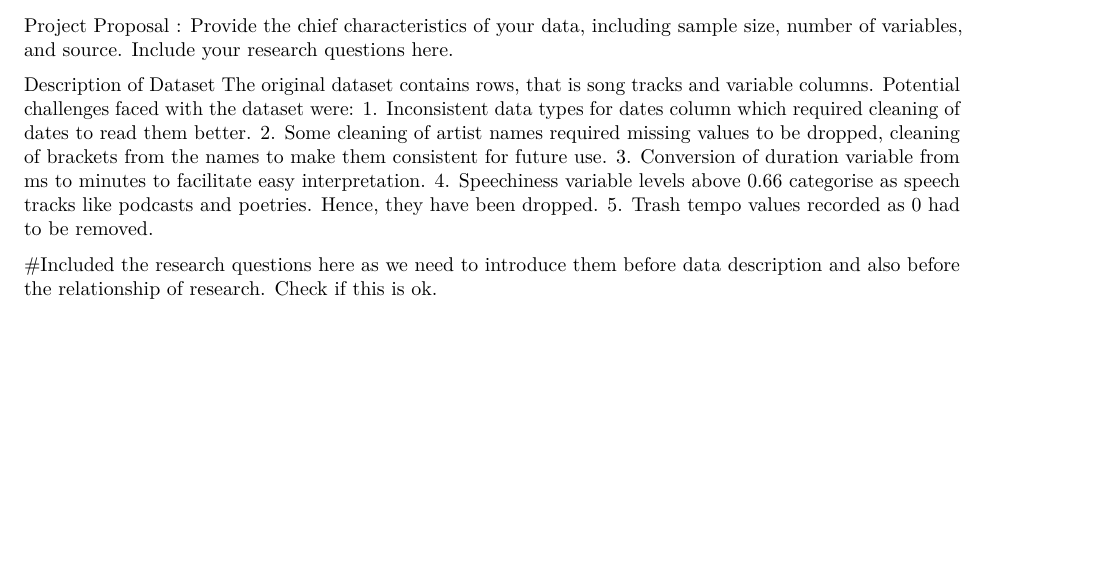
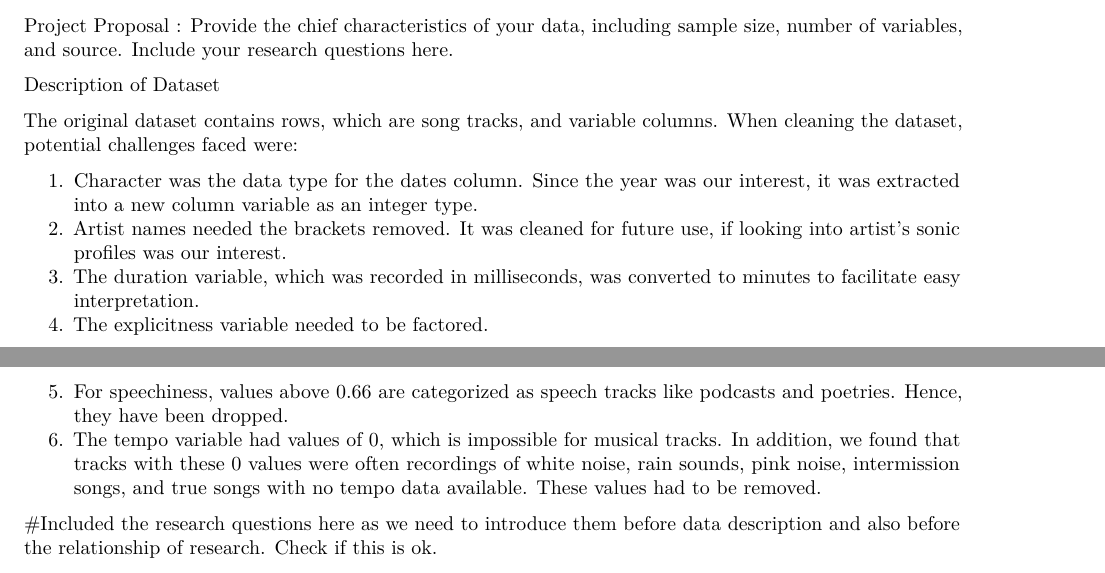
Before and after one commit to EricR401S/Modeling-Trends-for-Spotify-Songs, an R Markdown document (IDS 702 Team Black Project.Rmd): part of page 1 of 6 before the commit and two parts of pages 1 and 2 of 6 after it, the two joined at a grey line, cut so that both start at the same text, the shorter picture padded with empty space. Rendered offline with R 4.5, knitr and Pandoc, then LaTeX, with nearby package versions; some code elsewhere in the file could not run offline.

Commit message:
Description Language Optimized

```diff
--- a/IDS 702 Team Black Project.Rmd
+++ b/IDS 702 Team Black Project.Rmd
@@ -93,12 +93,16 @@ variables, and source. Include your research questions here.
 
 
 Description of Dataset
-The original dataset contains `r nrow(df)` rows, that is song tracks and `r ncol(df)` variable columns. Potential challenges faced with the dataset were:
-1. Inconsistent data types for dates column which required cleaning of dates to read them better.
-2. Some cleaning of artist names required missing values to be dropped, cleaning of brackets from the names to make them consistent for future use.
-3. Conversion of duration variable from ms to minutes to facilitate easy interpretation.
-4. Speechiness variable levels above 0.66 categorise as speech tracks like podcasts and poetries. Hence, they have been dropped.
-5. Trash tempo values recorded as 0 had to be removed.
+
+The original dataset contains `r nrow(df)` rows, which are song tracks, and `r ncol(df)` variable columns. When cleaning the dataset, potential challenges faced were:
+
+1. Character was the data type for the dates column. Since the year was our interest, it was extracted into a new column variable as an integer type.
+2. Artist names needed the brackets removed. It was cleaned for future use, if looking into artist’s sonic profiles was our interest.
+3. The duration variable, which was recorded in milliseconds, was converted to minutes to facilitate easy interpretation.
+4. The explicitness variable needed to be factored.
+5. For speechiness, values above 0.66 are categorized as speech tracks like podcasts and poetries. Hence, they have been dropped.
+5. The tempo variable had values of 0, which is impossible for musical tracks. In addition, we found that tracks with these 0 values were often recordings of white noise, rain sounds, pink noise, intermission songs, and true songs with no tempo data available. These values had to be removed.
+
 
 #Included the research questions here as we need to  introduce them before data description and also before the relationship of research. Check if this is ok.
 
```
